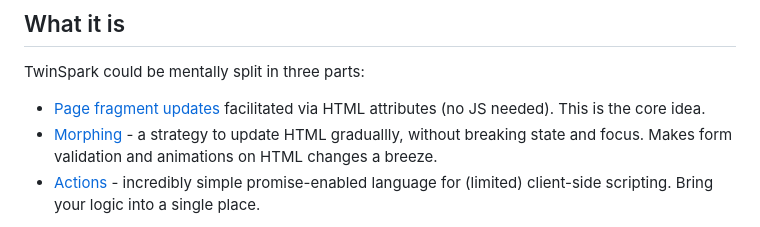
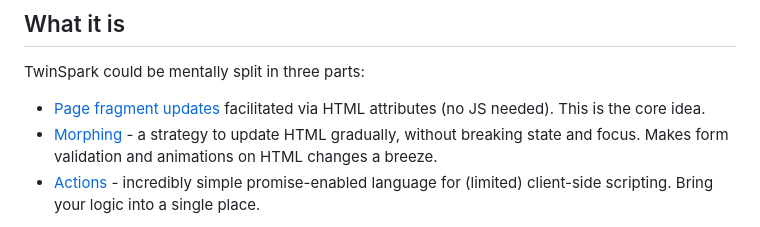
Before and after one commit to piranha/twinspark-js, a Markdown page: www/index.md, the part around the change. Rendered like a GitHub page.

Commit message:
Fix typo

```diff
--- a/www/index.md
+++ b/www/index.md
@@ -61,7 +61,7 @@ TwinSpark could be mentally split in three parts:
 
 - [Page fragment updates](api/ts-req/) facilitated via HTML attributes
   (no JS needed). This is the core idea.
-- [Morphing](api/ts-swap/#morph) - a strategy to update HTML graduallly,
+- [Morphing](api/ts-swap/#morph) - a strategy to update HTML gradually,
   without breaking state and focus. Makes form validation and animations on HTML
   changes a breeze.
 - [Actions](api/ts-action/) - incredibly simple promise-enabled language for
```
